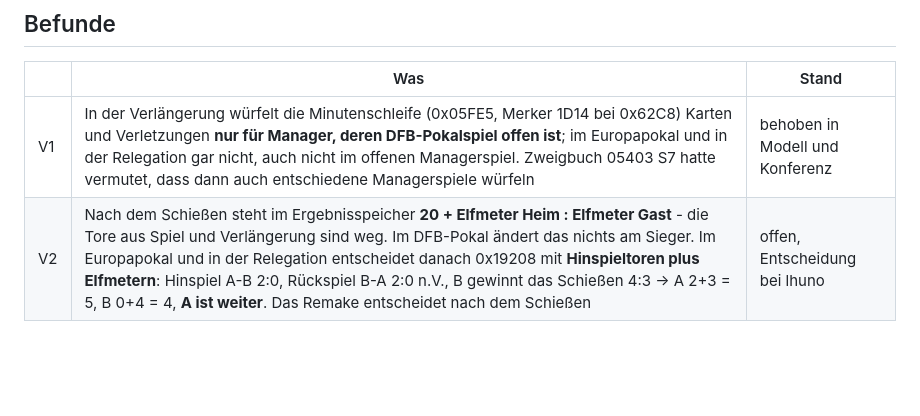
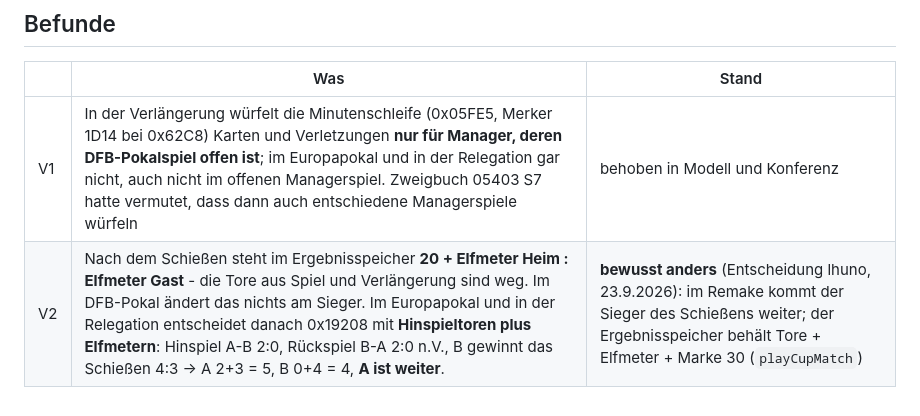
Before and after one commit to Panxatony/bmp-remake, a Markdown page: docs/abgleich/18E46.md, the part around the change. Drawn GitHub-style; blank space fills up the shorter version.

```diff
--- a/docs/abgleich/18E46.md
+++ b/docs/abgleich/18E46.md
@@ -50,4 +50,4 @@ Gegenprobe: Würfelvergleich DFB-Pokaltag TEST1 mit srand(0x1234), srand(12) und
 | | Was | Stand |
 |---|---|---|
 | V1 | In der Verlängerung würfelt die Minutenschleife (0x05FE5, Merker 1D14 bei 0x62C8) Karten und Verletzungen **nur für Manager, deren DFB-Pokalspiel offen ist**; im Europapokal und in der Relegation gar nicht, auch nicht im offenen Managerspiel. Zweigbuch 05403 S7 hatte vermutet, dass dann auch entschiedene Managerspiele würfeln | behoben in Modell und Konferenz |
-| V2 | Nach dem Schießen steht im Ergebnisspeicher **20 + Elfmeter Heim : Elfmeter Gast** - die Tore aus Spiel und Verlängerung sind weg. Im DFB-Pokal ändert das nichts am Sieger. Im Europapokal und in der Relegation entscheidet danach 0x19208 mit **Hinspieltoren plus Elfmetern**: Hinspiel A-B 2:0, Rückspiel B-A 2:0 n.V., B gewinnt das Schießen 4:3 → A 2+3 = 5, B 0+4 = 4, **A ist weiter**. Das Remake entscheidet nach dem Schießen | offen, Entscheidung bei lhuno |
+| V2 | Nach dem Schießen steht im Ergebnisspeicher **20 + Elfmeter Heim : Elfmeter Gast** - die Tore aus Spiel und Verlängerung sind weg. Im DFB-Pokal ändert das nichts am Sieger. Im Europapokal und in der Relegation entscheidet danach 0x19208 mit **Hinspieltoren plus Elfmetern**: Hinspiel A-B 2:0, Rückspiel B-A 2:0 n.V., B gewinnt das Schießen 4:3 → A 2+3 = 5, B 0+4 = 4, **A ist weiter**. | **bewusst anders** (Entscheidung lhuno, 23.9.2026): im Remake kommt der Sieger des Schießens weiter; der Ergebnisspeicher behält Tore + Elfmeter + Marke 30 (`playCupMatch`) |
```
Also changed, not shown: docs/SPIELMECHANIK.md (+5 -0 lines).
